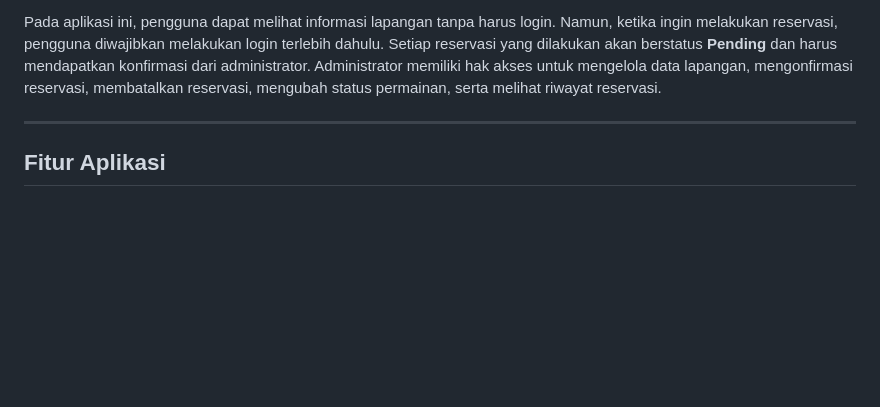
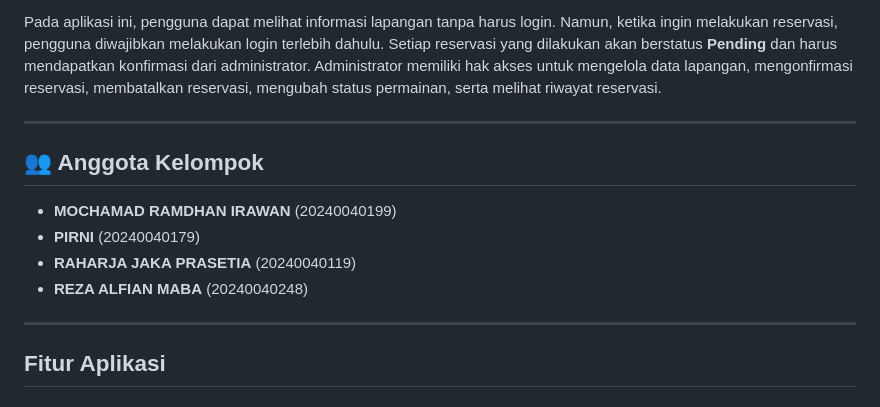
Before and after one commit to MRamdhan/Reservasi_Badminton, a Markdown page: README.md, the part around the change. Rendered like a GitHub page; blank space fills up the shorter version.

```diff
--- a/README.md
+++ b/README.md
@@ -5,6 +5,15 @@
 Sistem Aplikasi Reservasi Lapangan Badminton merupakan aplikasi berbasis web yang dibangun menggunakan bahasa pemrograman **Python** dengan framework **Flask**, database **MySQL**, serta menerapkan konsep **Object-Oriented Programming (OOP)**. Aplikasi ini bertujuan untuk mempermudah proses reservasi lapangan badminton secara digital sehingga pengguna dapat melihat jadwal ketersediaan lapangan, melakukan reservasi, serta meminimalisir terjadinya bentrok jadwal.
 
 Pada aplikasi ini, pengguna dapat melihat informasi lapangan tanpa harus login. Namun, ketika ingin melakukan reservasi, pengguna diwajibkan melakukan login terlebih dahulu. Setiap reservasi yang dilakukan akan berstatus **Pending** dan harus mendapatkan konfirmasi dari administrator. Administrator memiliki hak akses untuk mengelola data lapangan, mengonfirmasi reservasi, membatalkan reservasi, mengubah status permainan, serta melihat riwayat reservasi.
+
+---
+
+## 👥 Anggota Kelompok
+
+- **MOCHAMAD RAMDHAN IRAWAN** (20240040199)
+- **PIRNI** (20240040179)
+- **RAHARJA JAKA PRASETIA** (20240040119)
+- **REZA ALFIAN MABA** (20240040248)
 
 ---
 
```
